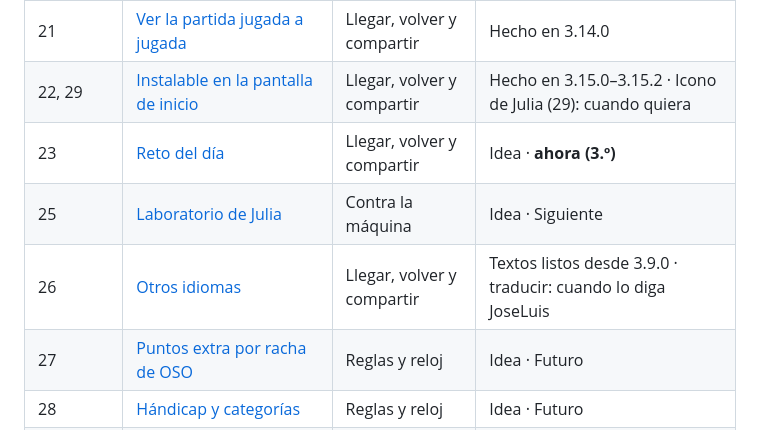
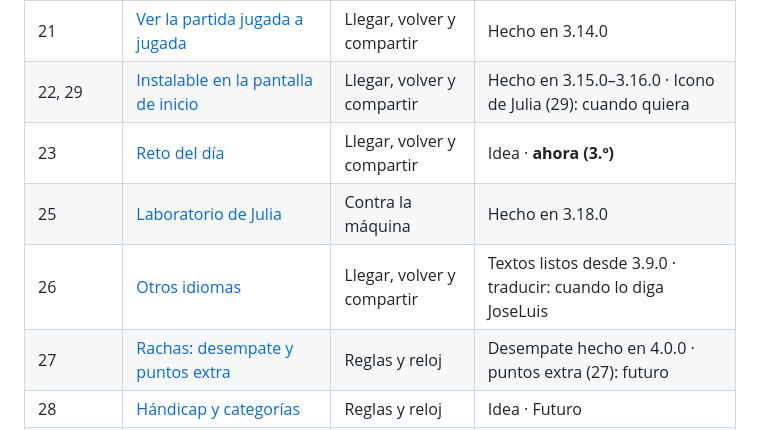
Before and after one commit to chopenhauer/devin-juega-oso, a Markdown page: docs/ideas/README.md, the part around the change. GitHub-like rendering.

```diff
--- a/docs/ideas/README.md
+++ b/docs/ideas/README.md
@@ -18,11 +18,11 @@ la señal de datos que activa cada grupo, está en el [roadmap](../ROADMAP.md).
 | 18        | [Edición papel](edicion-papel.md)                                      | Reglas y reloj              | Idea loca · Futuro                                                                                 |
 | 20        | [Compartir, boca-oreja y enlace de reto](compartir.md)                 | Llegar, volver y compartir  | Hecho en 2.6.0, 3.12.0 (imagen del marcador) y 3.13.0 (enlace de reto)                             |
 | 21        | [Ver la partida jugada a jugada](ver-la-partida.md)                    | Llegar, volver y compartir  | Hecho en 3.14.0                                                                                    |
-| 22, 29    | [Instalable en la pantalla de inicio](instalable.md)                   | Llegar, volver y compartir  | Hecho en 3.15.0–3.15.2 · Icono de Julia (29): cuando quiera                                        |
+| 22, 29    | [Instalable en la pantalla de inicio](instalable.md)                   | Llegar, volver y compartir  | Hecho en 3.15.0–3.16.0 · Icono de Julia (29): cuando quiera                                        |
 | 23        | [Reto del día](reto-del-dia.md)                                        | Llegar, volver y compartir  | Idea · **ahora (3.º)**                                                                             |
-| 25        | [Laboratorio de Julia](laboratorio-de-julia.md)                        | Contra la máquina           | Idea · Siguiente                                                                                   |
+| 25        | [Laboratorio de Julia](laboratorio-de-julia.md)                        | Contra la máquina           | Hecho en 3.18.0                                                                                    |
 | 26        | [Otros idiomas](idiomas.md)                                            | Llegar, volver y compartir  | Textos listos desde 3.9.0 · traducir: cuando lo diga JoseLuis                                      |
-| 27        | [Puntos extra por racha de OSO](rachas.md)                             | Reglas y reloj              | Idea · Futuro                                                                                      |
+| 27        | [Rachas: desempate y puntos extra](rachas.md)                          | Reglas y reloj              | Desempate hecho en 4.0.0 · puntos extra (27): futuro                                               |
 | 28        | [Hándicap y categorías](handicap.md)                                   | Reglas y reloj              | Idea · Futuro                                                                                      |
 | 30        | [Que la gente llegue a jugar](llegar-a-jugar.md)                       | Llegar, volver y compartir  | Paso 1, medir: hecho en 3.17.0 · «Jugar ya»: según lo que digan los datos                          |
 | —         | [Sonidos](sonidos.md)                                                  | Temas, sonido y celebración | Hecho en 2.2.0                                                                                     |
```
Also changed, not shown: docs/ROADMAP.md (+25 -19 lines).
